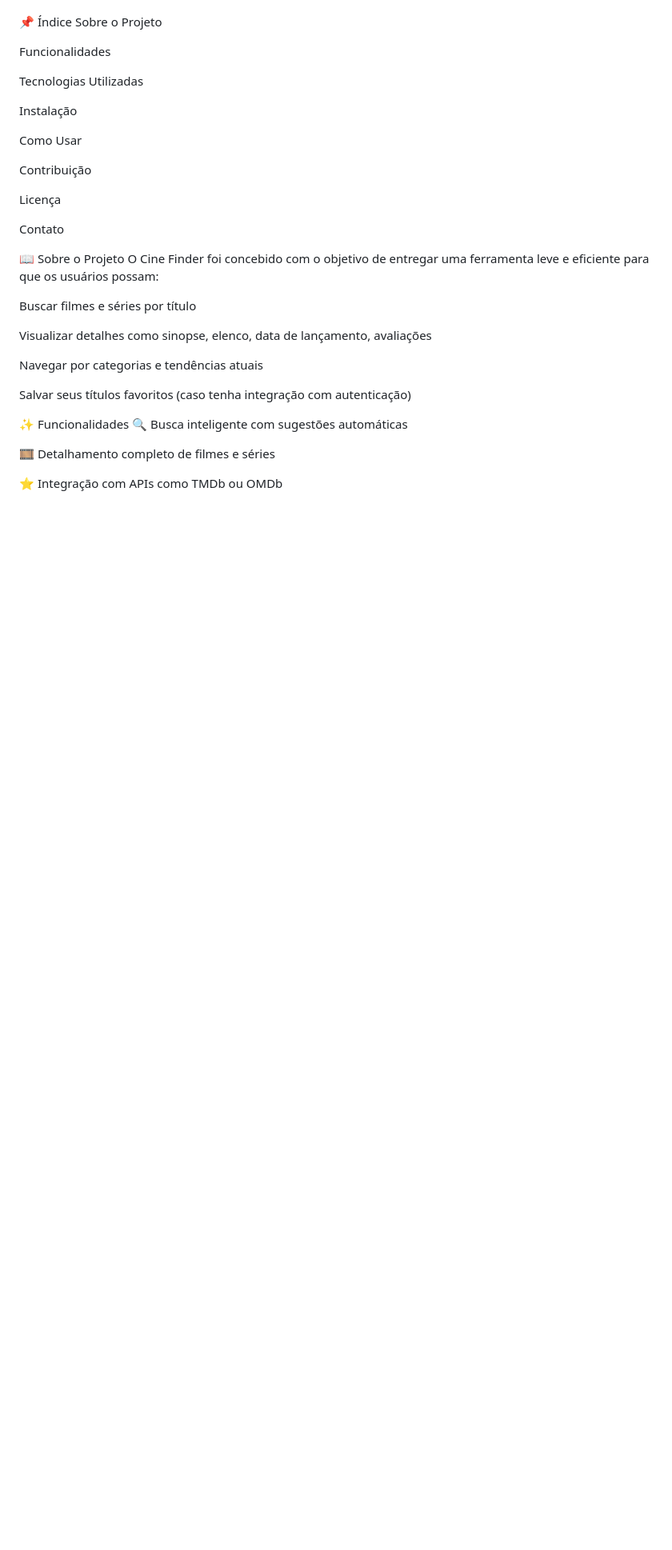
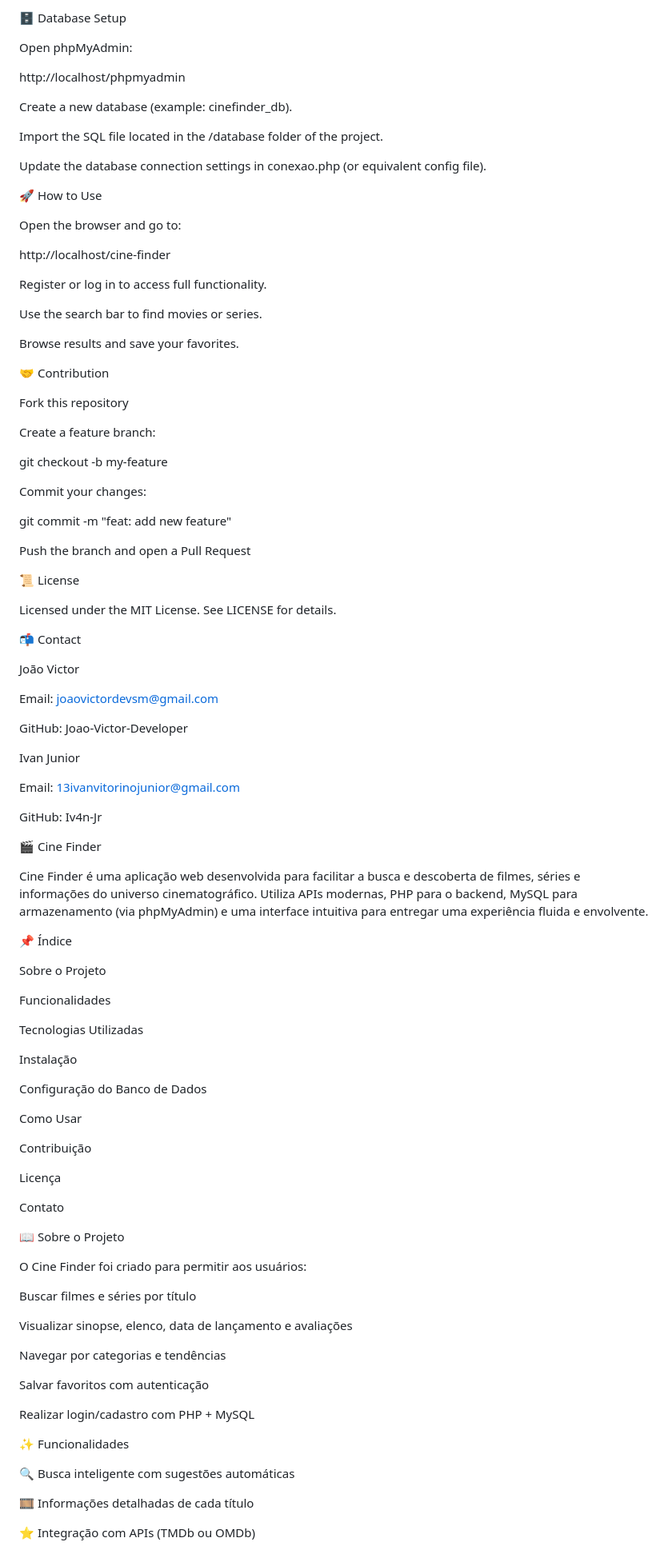
Before and after one commit to Joao-Victor-Developer/Site-Cinema, a Markdown page: README.md, the part around the change printed below. Shown: that part at 80% size. Rendered like a GitHub page; blank space fills up the shorter version.

Commit message:
Update README.md
Add english version and php.

```diff
--- a/README.md
+++ b/README.md
@@ -5,5 +101,71 @@ Cine Finder é uma aplicação web desenvolvida para facilitar a busca e descobe
+🗄️ Database Setup
+
+Open phpMyAdmin:
+
+http://localhost/phpmyadmin
+
+
+Create a new database (example: cinefinder_db).
+
+Import the SQL file located in the /database folder of the project.
+
+Update the database connection settings in conexao.php (or equivalent config file).
+
+🚀 How to Use
+
+Open the browser and go to:
+
+http://localhost/cine-finder
+
+
+Register or log in to access full functionality.
+
+Use the search bar to find movies or series.
+
+Browse results and save your favorites.
+
+🤝 Contribution
+
+Fork this repository
+
+Create a feature branch:
+
+git checkout -b my-feature
+
+
+Commit your changes:
+
+git commit -m "feat: add new feature"
+
+
+Push the branch and open a Pull Request
+
+📜 License
+
+Licensed under the MIT License. See LICENSE
+ for details.
+
+📬 Contact
+
+João Victor
+
+Email: joaovictordevsm@gmail.com
+
+GitHub: Joao-Victor-Developer
+
+Ivan Junior
+
+Email: 13ivanvitorinojunior@gmail.com
+
+GitHub: Iv4n-Jr
+
+
+🎬 Cine Finder
+
+Cine Finder é uma aplicação web desenvolvida para facilitar a busca e descoberta de filmes, séries e informações do universo cinematográfico. Utiliza APIs modernas, PHP para o backend, MySQL para armazenamento (via phpMyAdmin) e uma interface intuitiva para entregar uma experiência fluida e envolvente.
 
 📌 Índice
+
 Sobre o Projeto
 
 Funcionalidades
@@ -11,6 +173,8 @@ Funcionalidades
 Tecnologias Utilizadas
 
 Instalação
+
+Configuração do Banco de Dados
 
 Como Usar
 
@@ -21,20 +185,24 @@ Licença
 Contato
 
 📖 Sobre o Projeto
-O Cine Finder foi concebido com o objetivo de entregar uma ferramenta leve e eficiente para que os usuários possam:
+
+O Cine Finder foi criado para permitir aos usuários:
 
 Buscar filmes e séries por título
 
-Visualizar detalhes como sinopse, elenco, data de lançamento, avaliações
+Visualizar sinopse, elenco, data de lançamento e avaliações
 
-Navegar por categorias e tendências atuais
+Navegar por categorias e tendências
 
-Salvar seus títulos favoritos (caso tenha integração com autenticação)
+Salvar favoritos com autenticação
+
+Realizar login/cadastro com PHP + MySQL
 
 ✨ Funcionalidades
+
 🔍 Busca inteligente com sugestões automáticas
 
-🎞️ Detalhamento completo de filmes e séries
+🎞️ Informações detalhadas de cada título
 
-⭐ Integração com APIs como TMDb ou OMDb
+⭐ Integração com APIs (TMDb ou OMDb)
 
```
Also changed, not shown: other parts of README.md (+164 -49 lines).
